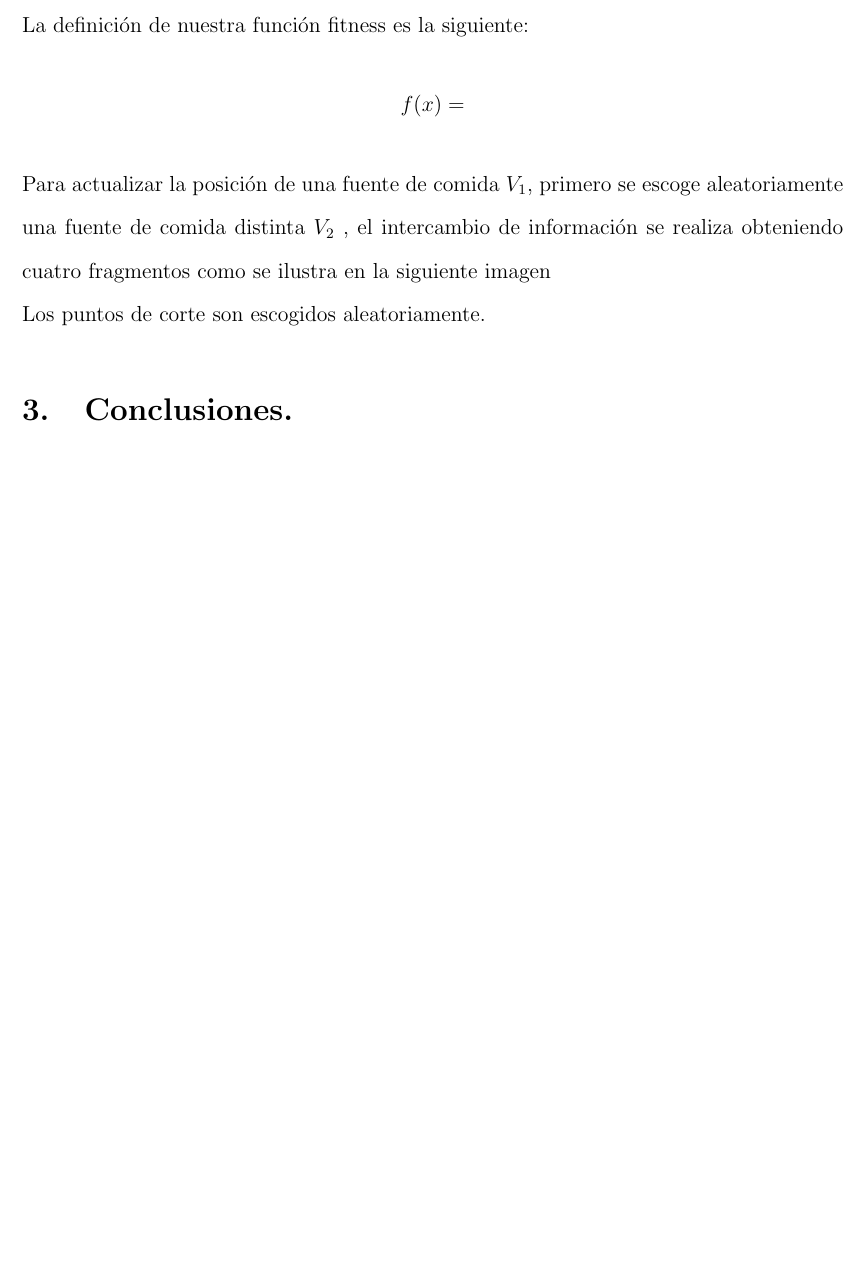
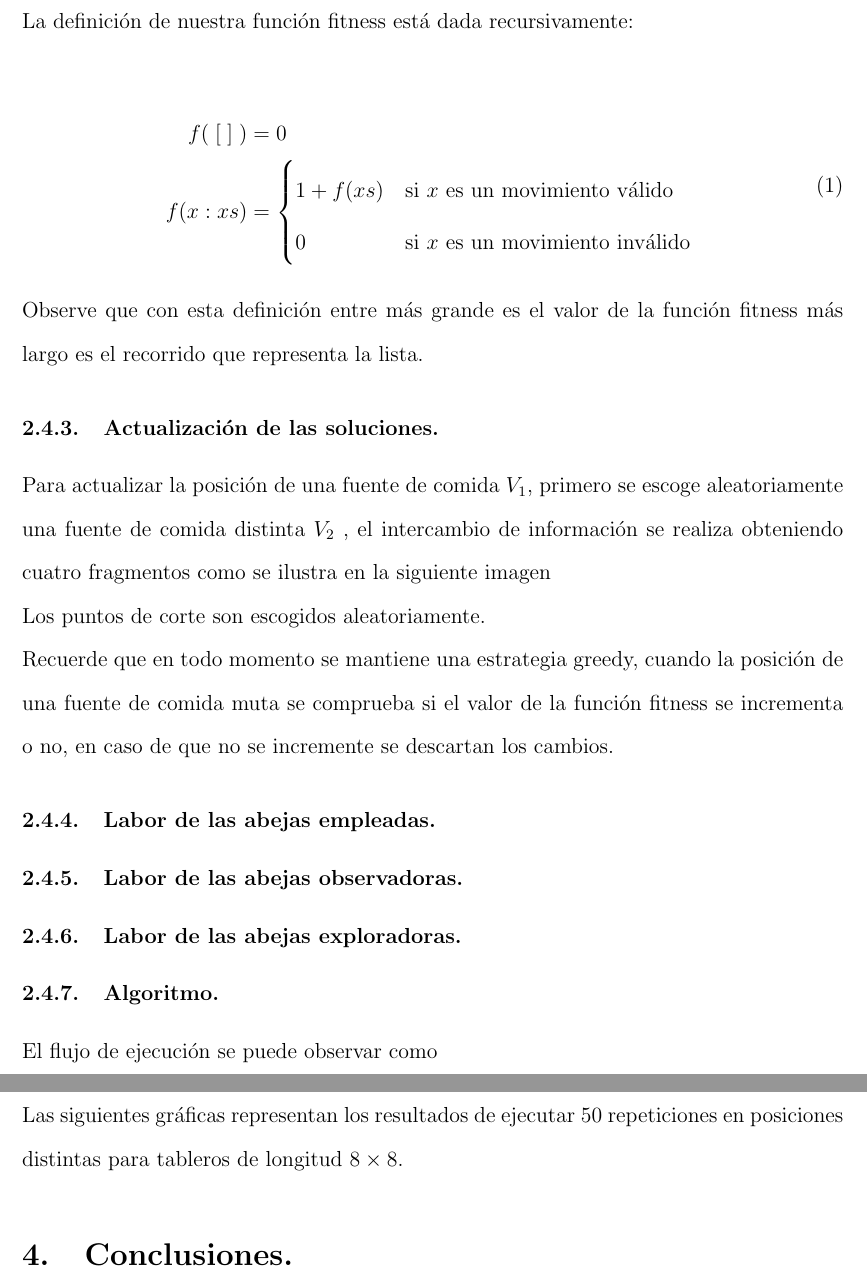
Before and after one commit to lambdasspace/proyecto-final-VladimirSierra, a LaTeX paper (reporte/Reporte.tex): part of page 5 of 7 before the commit and two parts of pages 6 and 7 of 8 after it, the two joined at a grey line, cut so that both start at the same text, the shorter picture padded with empty space. Compiled offline with pdfLaTeX.

Commit message:
Add images in Reporte.tex for knowledge representation. Add fitness value function definition for ABC.

```diff
--- a/reporte/Reporte.tex
+++ b/reporte/Reporte.tex
@@ -33,7 +33,7 @@
 
 % Title
 \title{Solución al Problema del Recorrido del Caballo
-    utilizando Artifitial Bee Colony.}
+    utilizando Artifitial Bee Colony y Prolog.}
 \author{Sierra Casiano Vladimir}
 
 % Document
@@ -211,19 +230,51 @@
 
 
     Las posibles  soluciones para un tablero de $N \times N$
-    se representan con una lista de longitud $(N^{2}) -1 $, donde
+    se representan con una lista de longitud $N^{2} -1 $, donde
     cada elemento de la lista es un n'umero entre $1$ y $8$.
 
-    La definici'on de nuestra funci'on fitness es la siguiente:
-    $$f(x) =  $$
+    \subsubsection{Funci'on fitness.}
+
+    La definici'on de nuestra funci'on fitness est'a dada recursivamente:
+
+    \begin{equation} \label{eq: fitness}
+        \begin{split}
+            f(\; [\;] \;) &= 0 \\
+            f( x:xs ) &= \begin{cases}
+                            1 + f(xs) &\text{si $x$ es un movimiento v'alido}\\
+                            0 &\text{si $x$ es un movimiento inv'alido }
+            \end{cases}
+        \end{split}
+    \end{equation}
+
+    Observe que con esta definici'on entre m'as grande es el valor de la funci'on fitness m'as
+    largo es el recorrido que representa la lista.
+
+    \subsubsection{Actualizaci'on de las soluciones.}
 
     Para actualizar la posici'on de una fuente de comida $V_{1}$, primero se
     escoge aleatoriamente una fuente de comida distinta $V_{2}$ , el intercambio
     de informaci'on se realiza obteniendo cuatro fragmentos como se ilustra en
     la siguiente imagen
 
-    Los puntos de corte son escogidos aleatoriamente.
+    Los puntos de corte son escogidos aleatoriamente.\\
+    Recuerde que en todo momento se mantiene una estrategia greedy, cuando la posici'on de una fuente de comida muta se comprueba
+    si el valor de la funci'on fitness se incrementa o no, en caso de que no se incremente se descartan los cambios.
 
+    \subsubsection{Labor de las abejas empleadas.}
+
+    \subsubsection{Labor de las abejas observadoras.}
+
+    \subsubsection{Labor de las abejas exploradoras.}
+
+    \subsubsection{Algoritmo.}
+    El flujo de ejecuci'on se puede observar como
+
+
+
+    \section{Resultados.}
+    Las siguientes gr'aficas representan los resultados de ejecutar 50 repeticiones en posiciones distintas
+    para tableros de longitud $8 \times 8$.
 
     \section{Conclusiones.}
     Como podemos observar en el an'alisis de resultados la fuerza bruta
```
Also changed, not shown: reporte/images/recorrido1.png (added), reporte/images/tablero_posiciones.png (added), reporte/Reporte.tex (21 more changed lines).
